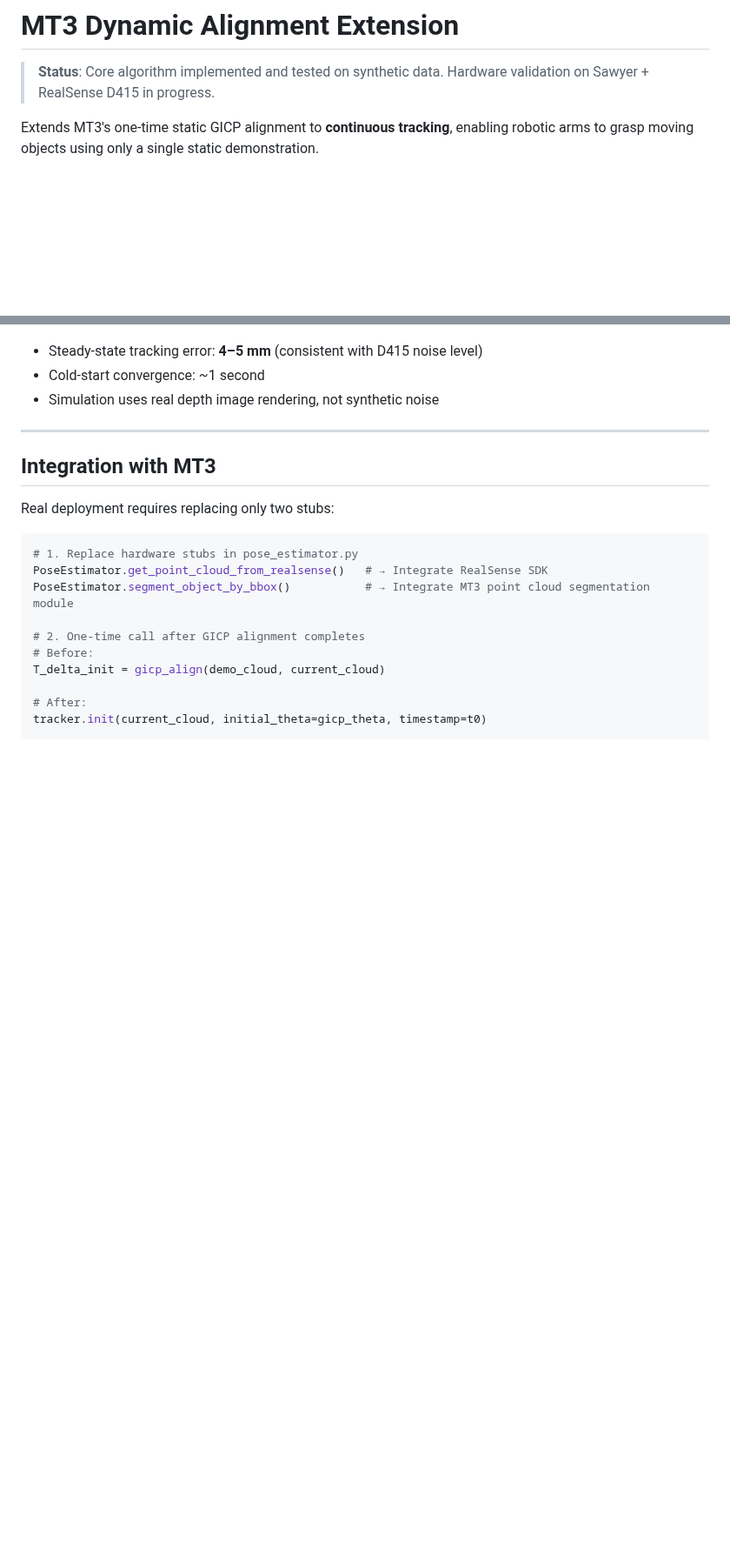
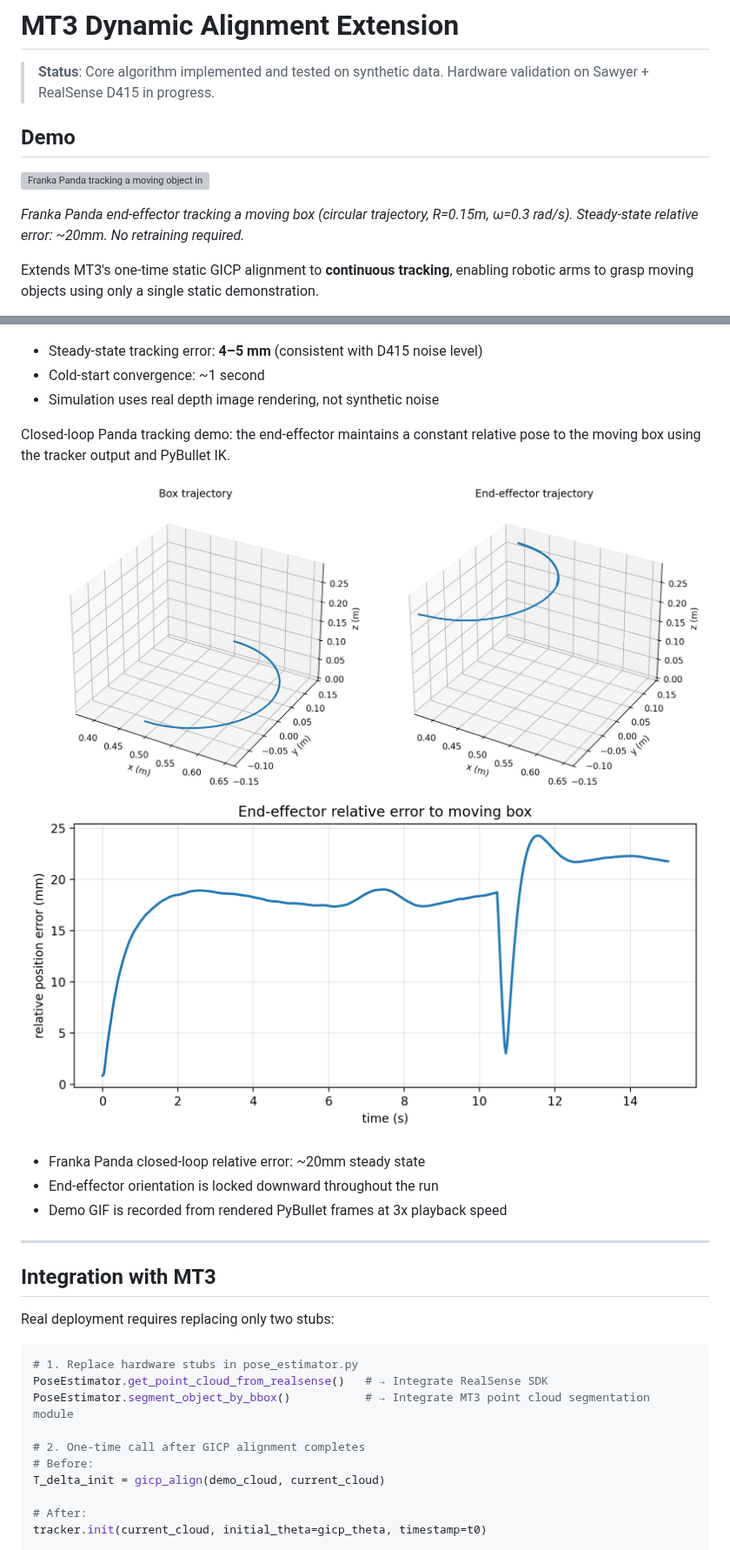
Before and after one commit to Block-O2/MT3-Dynamic-Alignment, a Markdown page: README.md, 2 parts joined by grey strips. Shown at 87% size. Rendered like a GitHub page; pictures changed too: simulation/results/closed_loop_3d_trajectories.png (added), simulation/results/closed_loop_relative_error.png (added); blank space fills up the shorter version; grey boxes are pictures that could not be loaded.

```diff
--- a/README.md
+++ b/README.md
@@ -1,6 +1,13 @@
 # MT3 Dynamic Alignment Extension
 
 > **Status**: Core algorithm implemented and tested on synthetic data. Hardware validation on Sawyer + RealSense D415 in progress.
+
+## Demo
+
+![Franka Panda tracking a moving object in PyBullet simulation](simulation/results/demo.gif)
+
+*Franka Panda end-effector tracking a moving box (circular trajectory, R=0.15m, ω=0.3 rad/s).
+Steady-state relative error: ~20mm. No retraining required.*
 
 Extends MT3's one-time static GICP alignment to **continuous tracking**, enabling robotic arms to grasp moving objects using only a single static demonstration.
 
@@ -300,6 +307,15 @@ observed via a virtual overhead RGB-D camera.
 - Cold-start convergence: ~1 second
 - Simulation uses real depth image rendering, not synthetic noise
 
+Closed-loop Panda tracking demo: the end-effector maintains a constant relative pose to the moving box using the tracker output and PyBullet IK.
+
+![Closed-loop 3D trajectories](simulation/results/closed_loop_3d_trajectories.png)
+![Closed-loop relative error](simulation/results/closed_loop_relative_error.png)
+
+- Franka Panda closed-loop relative error: ~20mm steady state
+- End-effector orientation is locked downward throughout the run
+- Demo GIF is recorded from rendered PyBullet frames at 3x playback speed
+
 ---
 
 ## Integration with MT3
```
Also changed, not shown: README_CN.md (+18 -0 lines), 3 other files.
